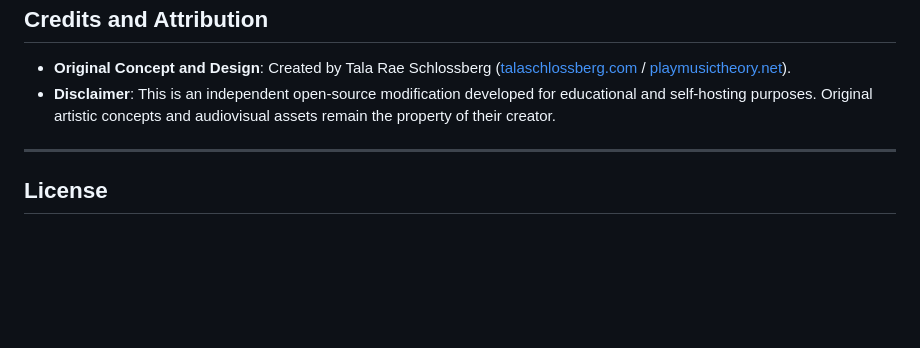
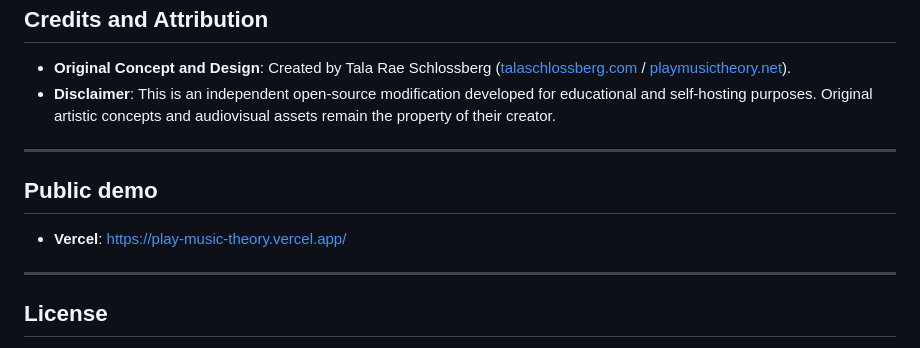
Before and after one commit to itachicoders/play_music_theory, a Markdown page: README.md, the part around the change. Rendered like a GitHub page; blank space fills up the shorter version.

```diff
--- a/README.md
+++ b/README.md
@@ -124,6 +124,11 @@ Static files are served directly with appropriate MIME types and permissive CORS
 
 ---
 
+## Public demo
+- **Vercel**: https://play-music-theory.vercel.app/
+
+---
+
 ## License
 
 Custom backend implementations, configuration, and interface modifications are distributed under the MIT License. See [LICENSE](LICENSE) for details.
```
